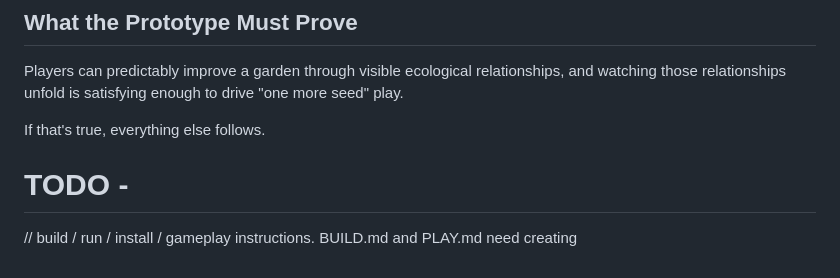
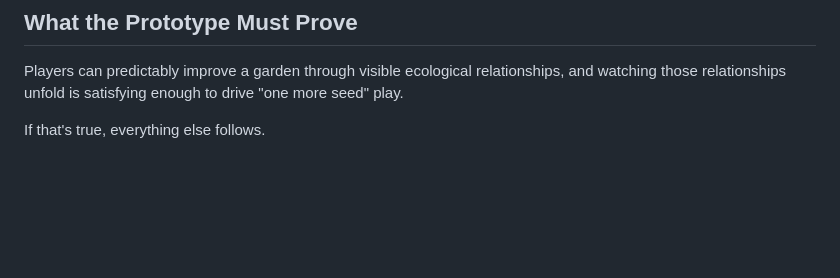
Before and after one commit to johnnysparks/groundwork, a Markdown page: README.md, the part around the change. Drawn GitHub-style; blank space fills up the shorter version.

```diff
--- a/README.md
+++ b/README.md
@@ -136,7 +136,3 @@ New species and tools unlock through play — not tutorials, but milestones that
 Players can predictably improve a garden through visible ecological relationships, and watching those relationships unfold is satisfying enough to drive "one more seed" play.
 
 If that's true, everything else follows.
-
-
-# TODO -
-// build / run / install / gameplay instructions. BUILD.md and PLAY.md need creating
```
